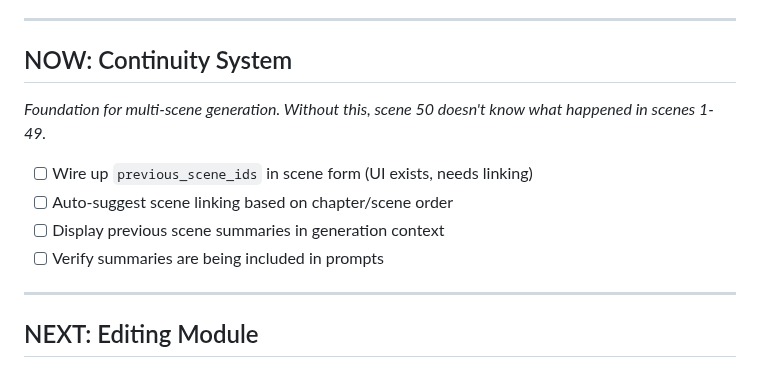
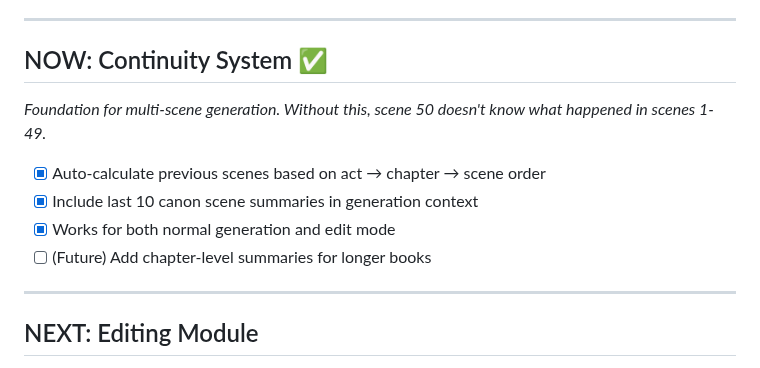
Before and after one commit to zaphodsdad/GhostWriter3000, a Markdown page: TODO.md, the part around the change. GitHub-like rendering.

Commit message:
Mark continuity system as complete in TODO.md
Co-Authored-By: Claude Opus 4.5 <noreply@anthropic.com>

```diff
--- a/TODO.md
+++ b/TODO.md
@@ -36,14 +36,14 @@ The full creative workflow: **OUTLINE → GENERATE → EDIT**
 
 ---
 
-## NOW: Continuity System
+## NOW: Continuity System ✅
 
 *Foundation for multi-scene generation. Without this, scene 50 doesn't know what happened in scenes 1-49.*
 
-- [ ] Wire up `previous_scene_ids` in scene form (UI exists, needs linking)
-- [ ] Auto-suggest scene linking based on chapter/scene order
-- [ ] Display previous scene summaries in generation context
-- [ ] Verify summaries are being included in prompts
+- [x] Auto-calculate previous scenes based on act → chapter → scene order
+- [x] Include last 10 canon scene summaries in generation context
+- [x] Works for both normal generation and edit mode
+- [ ] (Future) Add chapter-level summaries for longer books
 
 ---
 
```
